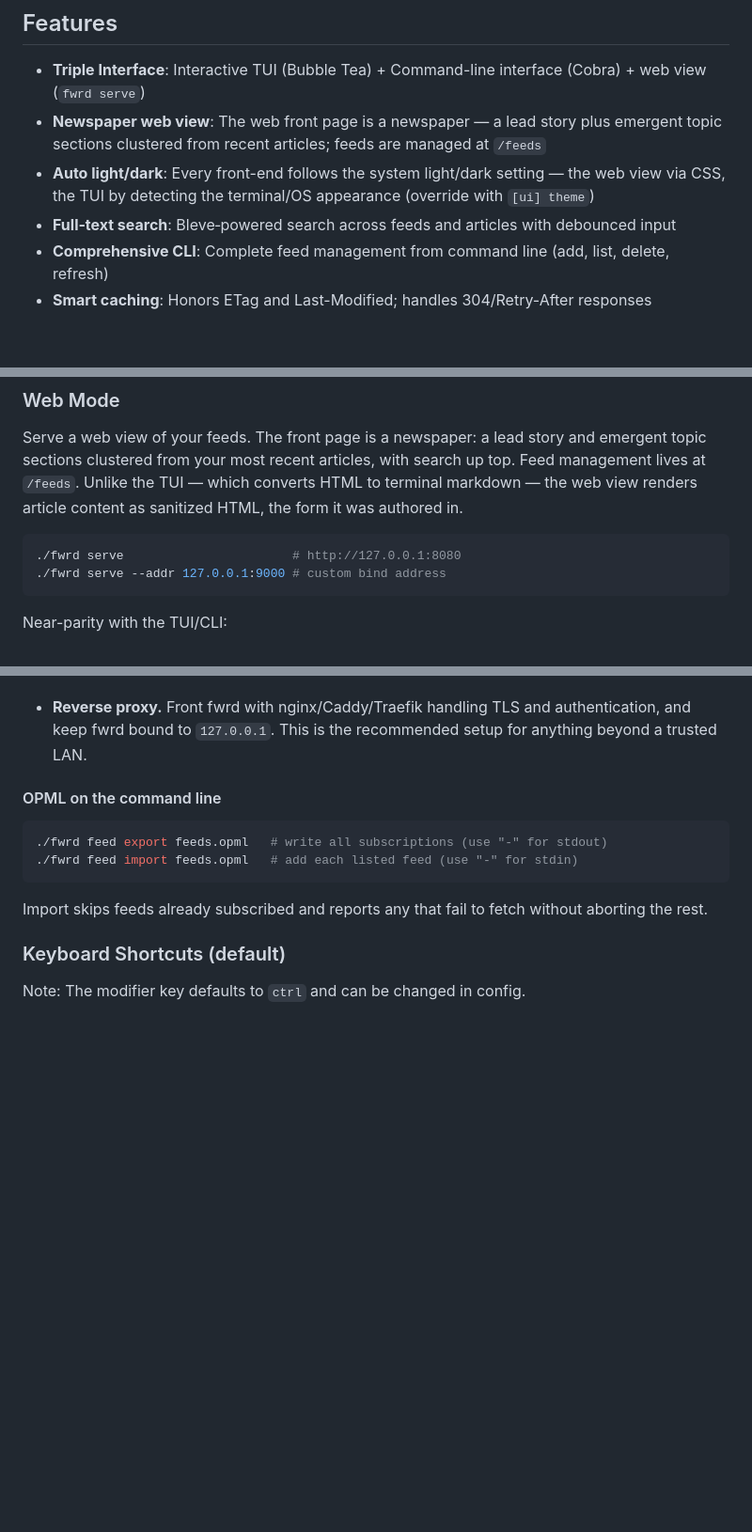
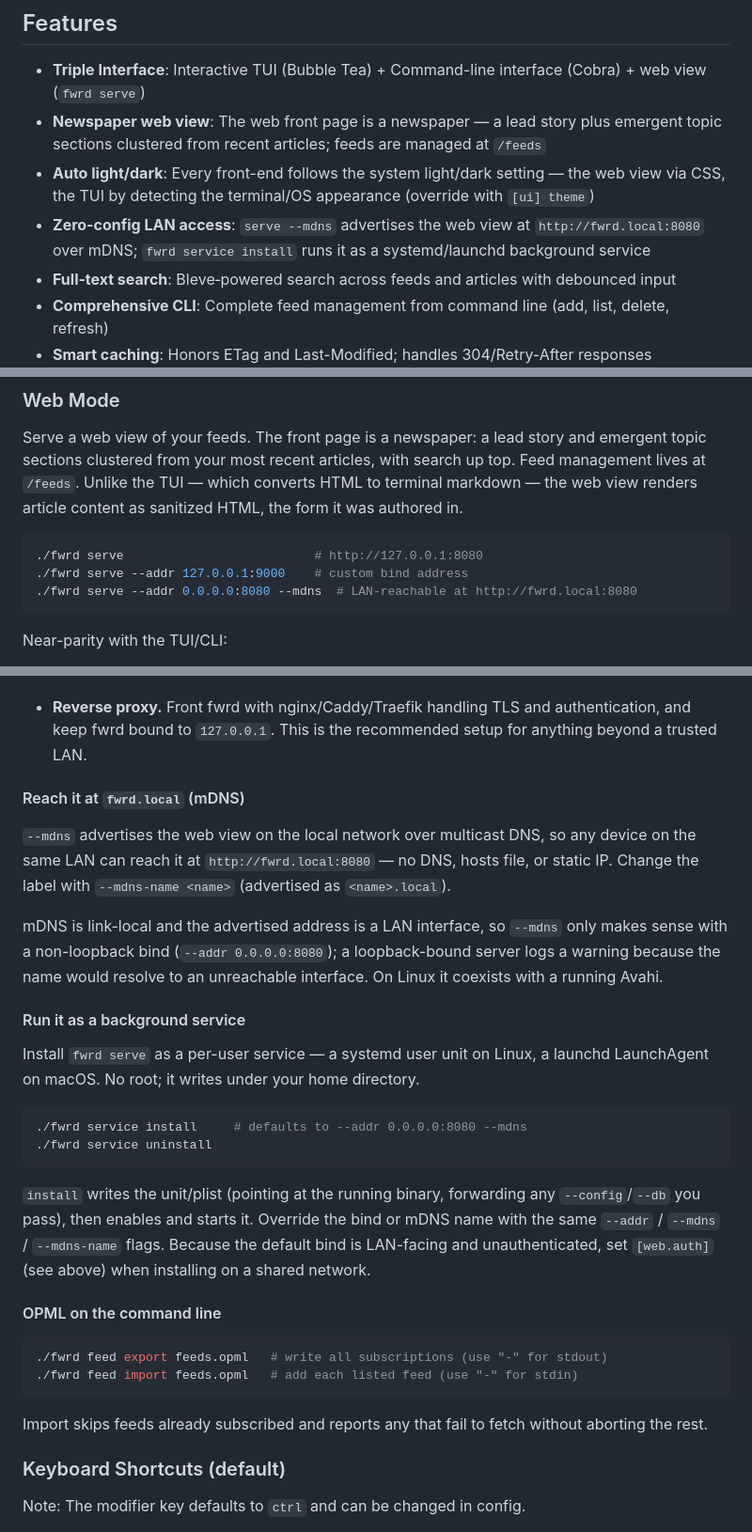
Before and after one commit to pders01/fwrd, a Markdown page: README.md, 3 parts joined by grey strips. Shown at 94% size. GitHub-like rendering; blank space fills up the shorter version.

Commit message:
docs: document mDNS (fwrd.local), the background service, and favicon
- README: serve --mdns example, "Reach it at fwrd.local" and "Run it as
  a background service" subsections, and Features bullets for zero-config
  LAN access and the favicon

````diff
--- a/README.md
+++ b/README.md
@@ -7,6 +7,7 @@ A fast, terminal-based RSS feed aggregator with full-text search capabilities, b
 - **Triple Interface**: Interactive TUI (Bubble Tea) + Command-line interface (Cobra) + web view (`fwrd serve`)
 - **Newspaper web view**: The web front page is a newspaper — a lead story plus emergent topic sections clustered from recent articles; feeds are managed at `/feeds`
 - **Auto light/dark**: Every front-end follows the system light/dark setting — the web view via CSS, the TUI by detecting the terminal/OS appearance (override with `[ui] theme`)
+- **Zero-config LAN access**: `serve --mdns` advertises the web view at `http://fwrd.local:8080` over mDNS; `fwrd service install` runs it as a systemd/launchd background service
 - **Full‑text search**: Bleve‑powered search across feeds and articles with debounced input
 - **Comprehensive CLI**: Complete feed management from command line (add, list, delete, refresh)
 - **Smart caching**: Honors ETag and Last-Modified; handles 304/Retry-After responses
@@ -95,8 +96,9 @@ converts HTML to terminal markdown — the web view renders article content
 as sanitized HTML, the form it was authored in.
 
 ```bash
-./fwrd serve                       # http://127.0.0.1:8080
-./fwrd serve --addr 127.0.0.1:9000 # custom bind address
+./fwrd serve                          # http://127.0.0.1:8080
+./fwrd serve --addr 127.0.0.1:9000    # custom bind address
+./fwrd serve --addr 0.0.0.0:8080 --mdns  # LAN-reachable at http://fwrd.local:8080
 ```
 
 Near-parity with the TUI/CLI:
@@ -151,6 +153,34 @@ Two ways to protect it:
 - **Reverse proxy.** Front fwrd with nginx/Caddy/Traefik handling TLS and
   authentication, and keep fwrd bound to `127.0.0.1`. This is the
   recommended setup for anything beyond a trusted LAN.
+
+#### Reach it at `fwrd.local` (mDNS)
+
+`--mdns` advertises the web view on the local network over multicast DNS, so
+any device on the same LAN can reach it at `http://fwrd.local:8080` — no DNS,
+hosts file, or static IP. Change the label with `--mdns-name <name>`
+(advertised as `<name>.local`).
+
+mDNS is link-local and the advertised address is a LAN interface, so `--mdns`
+only makes sense with a non-loopback bind (`--addr 0.0.0.0:8080`); a
+loopback-bound server logs a warning because the name would resolve to an
+unreachable interface. On Linux it coexists with a running Avahi.
+
+#### Run it as a background service
+
+Install `fwrd serve` as a per-user service — a systemd user unit on Linux, a
+launchd LaunchAgent on macOS. No root; it writes under your home directory.
+
+```bash
+./fwrd service install     # defaults to --addr 0.0.0.0:8080 --mdns
+./fwrd service uninstall
+```
+
+`install` writes the unit/plist (pointing at the running binary, forwarding
+any `--config`/`--db` you pass), then enables and starts it. Override the bind
+or mDNS name with the same `--addr` / `--mdns` / `--mdns-name` flags. Because
+the default bind is LAN-facing and unauthenticated, set `[web.auth]` (see
+above) when installing on a shared network.
 
 #### OPML on the command line
 
````
